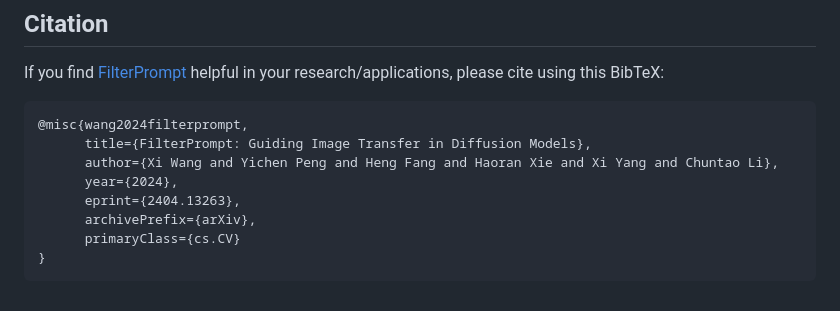
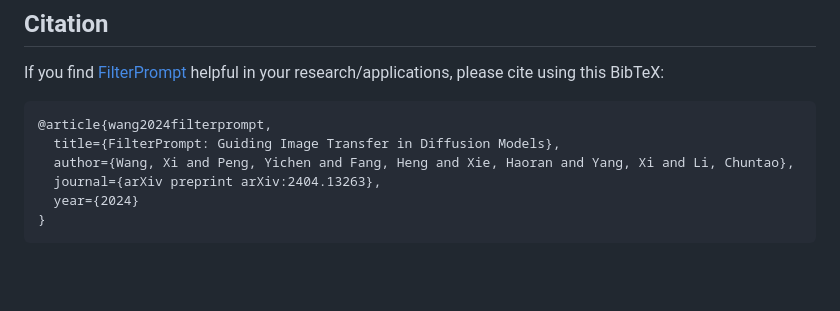
Before and after one commit to Meaoxixi/FilterPrompt, a Markdown page: README.md, the part around the change. GitHub-like rendering; blank space fills up the shorter version.

````diff
--- a/README.md
+++ b/README.md
@@ -125,12 +125,10 @@ After installation and downloading the models, you can use `python app.py` to pe
 ## Citation
 If you find [FilterPrompt](https://arxiv.org/abs/2404.13263) helpful in your research/applications, please cite using this BibTeX:
 ```bibtex
-@misc{wang2024filterprompt,
-      title={FilterPrompt: Guiding Image Transfer in Diffusion Models},
-      author={Xi Wang and Yichen Peng and Heng Fang and Haoran Xie and Xi Yang and Chuntao Li},
-      year={2024},
-      eprint={2404.13263},
-      archivePrefix={arXiv},
-      primaryClass={cs.CV}
+@article{wang2024filterprompt,
+  title={FilterPrompt: Guiding Image Transfer in Diffusion Models},
+  author={Wang, Xi and Peng, Yichen and Fang, Heng and Xie, Haoran and Yang, Xi and Li, Chuntao},
+  journal={arXiv preprint arXiv:2404.13263},
+  year={2024}
 }
 ```
````
